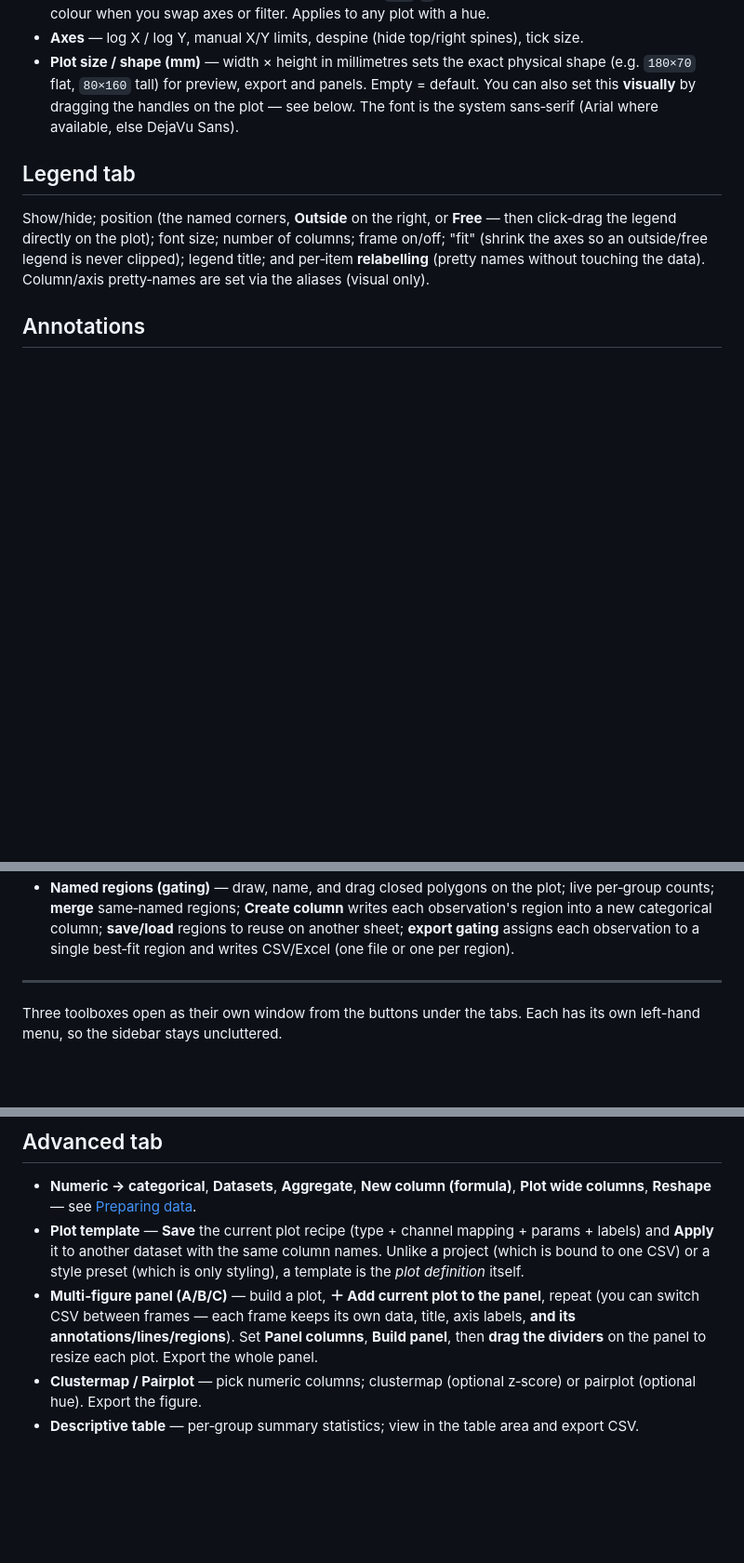
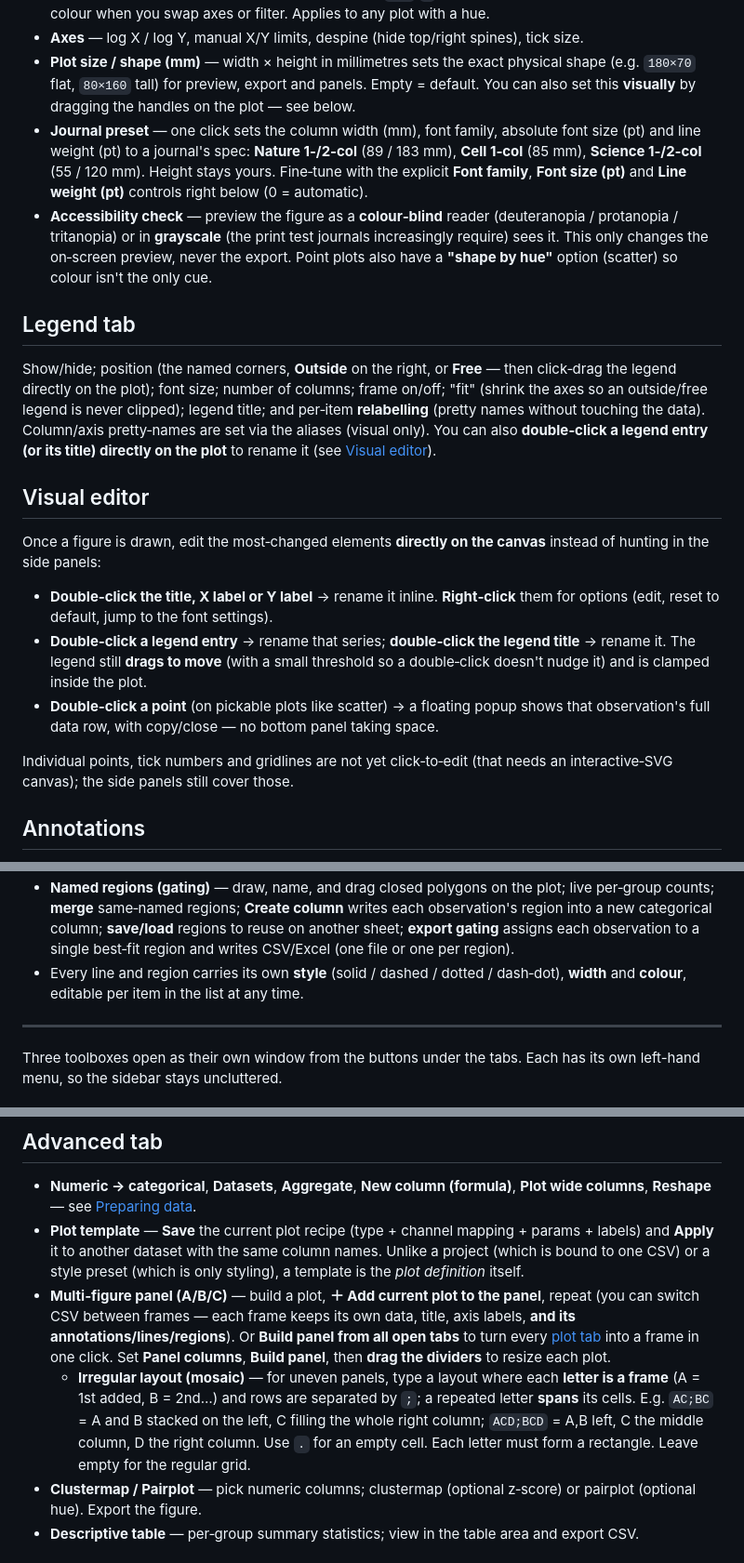
Before and after one commit to nickpippi/nickplots, a Markdown page: README.md, 3 parts joined by grey strips. Shown at 93% size. Drawn GitHub-style; blank space fills up the shorter version.

```diff
--- a/README.md
+++ b/README.md
@@ -282,8 +319,16 @@ Ignoring censoring (e.g. a boxplot of `lifetime`) biases the result — use this
 - **Axes** — log X / log Y, manual X/Y limits, despine (hide top/right spines), tick size.
 - **Plot size / shape (mm)** — width × height in millimetres sets the exact physical shape
   (e.g. `180×70` flat, `80×160` tall) for preview, export and panels. Empty = default. You
-  can also set this **visually** by dragging the handles on the plot — see below. The font is
-  the system sans‑serif (Arial where available, else DejaVu Sans).
+  can also set this **visually** by dragging the handles on the plot — see below.
+- **Journal preset** — one click sets the column width (mm), font family, absolute font size
+  (pt) and line weight (pt) to a journal's spec: **Nature 1‑/2‑col** (89 / 183 mm),
+  **Cell 1‑col** (85 mm), **Science 1‑/2‑col** (55 / 120 mm). Height stays yours. Fine‑tune
+  with the explicit **Font family**, **Font size (pt)** and **Line weight (pt)** controls
+  right below (0 = automatic).
+- **Accessibility check** — preview the figure as a **colour‑blind** reader
+  (deuteranopia / protanopia / tritanopia) or in **grayscale** (the print test journals
+  increasingly require) sees it. This only changes the on‑screen preview, never the export.
+  Point plots also have a **"shape by hue"** option (scatter) so colour isn't the only cue.
 
 ## Legend tab
 
@@ -291,7 +336,24 @@ Show/hide; position (the named corners, **Outside** on the right, or **Free**
 click‑drag the legend directly on the plot); font size; number of columns; frame on/off;
 "fit" (shrink the axes so an outside/free legend is never clipped); legend title; and
 per‑item **relabelling** (pretty names without touching the data). Column/axis pretty‑names
-are set via the aliases (visual only).
+are set via the aliases (visual only). You can also **double‑click a legend entry (or its
+title) directly on the plot** to rename it (see [Visual editor](#visual-editor)).
+
+## Visual editor
+
+Once a figure is drawn, edit the most‑changed elements **directly on the canvas** instead of
+hunting in the side panels:
+
+- **Double‑click the title, X label or Y label** → rename it inline. **Right‑click** them for
+  options (edit, reset to default, jump to the font settings).
+- **Double‑click a legend entry** → rename that series; **double‑click the legend title** →
+  rename it. The legend still **drags to move** (with a small threshold so a double‑click
+  doesn't nudge it) and is clamped inside the plot.
+- **Double‑click a point** (on pickable plots like scatter) → a floating popup shows that
+  observation's full data row, with copy/close — no bottom panel taking space.
+
+Individual points, tick numbers and gridlines are not yet click‑to‑edit (that needs an
+interactive‑SVG canvas); the side panels still cover those.
 
 ## Annotations
 
@@ -358,6 +420,8 @@ picking and the legend/region overlays are turned off (as in a panel).
   region into a new categorical column; **save/load** regions to reuse on another sheet;
   **export gating** assigns each observation to a single best‑fit region and writes CSV/Excel
   (one file or one per region).
+- Every line and region carries its own **style** (solid / dashed / dotted / dash‑dot),
+  **width** and **colour**, editable per item in the list at any time.
 
 ---
 
@@ -428,8 +492,14 @@ left-hand menu, so the sidebar stays uncluttered.
   *plot definition* itself.
 - **Multi‑figure panel (A/B/C)** — build a plot, **＋ Add current plot to the panel**, repeat
   (you can switch CSV between frames — each frame keeps its own data, title, axis labels,
-  **and its annotations/lines/regions**). Set **Panel columns**, **Build panel**, then **drag
-  the dividers** on the panel to resize each plot. Export the whole panel.
+  **and its annotations/lines/regions**). Or **Build panel from all open tabs** to turn every
+  [plot tab](#plot-tabs) into a frame in one click. Set **Panel columns**, **Build panel**,
+  then **drag the dividers** to resize each plot.
+  - **Irregular layout (mosaic)** — for uneven panels, type a layout where each **letter is a
+    frame** (A = 1st added, B = 2nd…) and rows are separated by `;`; a repeated letter
+    **spans** its cells. E.g. `AC;BC` = A and B stacked on the left, C filling the whole right
+    column; `ACD;BCD` = A,B left, C the middle column, D the right column. Use `.` for an empty
+    cell. Each letter must form a rectangle. Leave empty for the regular grid.
 - **Clustermap / Pairplot** — pick numeric columns; clustermap (optional z‑score) or pairplot
   (optional hue). Export the figure.
 - **Descriptive table** — per‑group summary statistics; view in the table area and export CSV.
```
Also changed, not shown: other parts of README.md (+42 -5 lines).
